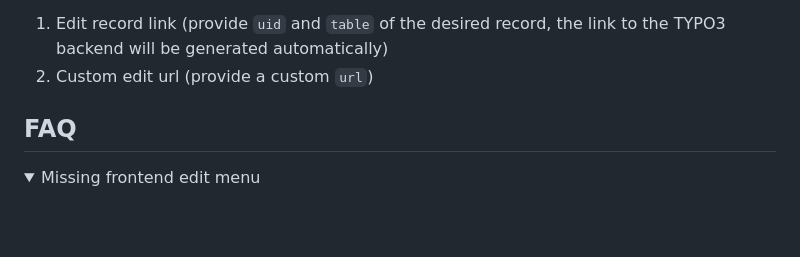
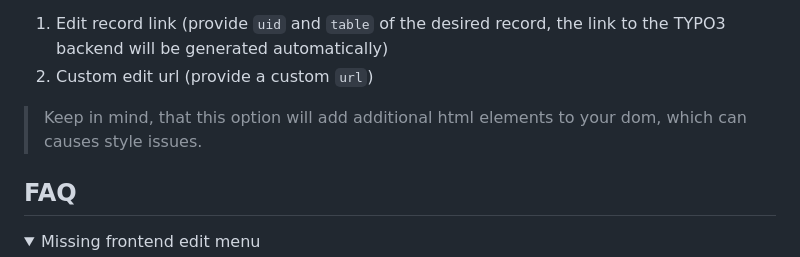
Before and after one commit to xima-media/xima-typo3-frontend-edit, a Markdown page: README.md, the part around the change. Drawn GitHub-style; folded sections open; blank space fills up the shorter version.

Commit message:
doc: further style issue hint

```diff
--- a/README.md
+++ b/README.md
@@ -159,6 +159,7 @@ See the [DataViewHelper](Classes/ViewHelpers/DataViewHelper.php) for more inform
 1. Edit record link (provide `uid` and `table` of the desired record, the link to the TYPO3 backend will be generated automatically)
 2. Custom edit url (provide a custom `url`)
 
+> Keep in mind, that this option will add additional html elements to your dom, which can causes style issues.
 
 ## FAQ
 
```
